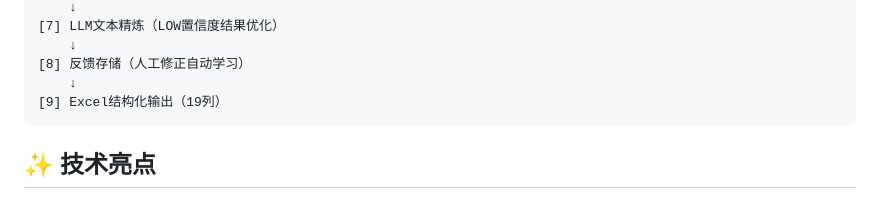
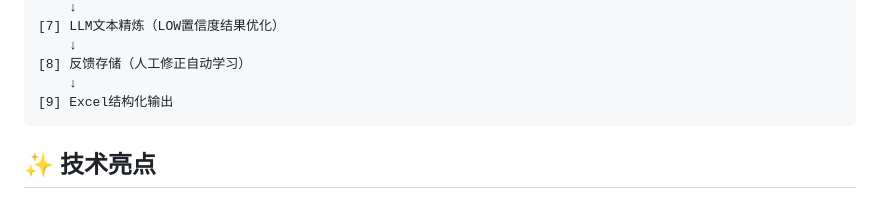
Before and after one commit to hutartar/--F, a Markdown page: README.md, the part around the change. GitHub-like rendering.

Commit message:
Update Excel structured output description
mis

````diff
--- a/README.md
+++ b/README.md
@@ -36,7 +36,7 @@ PDF年报文件
     ↓
 [8] 反馈存储（人工修正自动学习）
     ↓
-[9] Excel结构化输出（19列）
+[9] Excel结构化输出
 ```
 
 ## ✨ 技术亮点
````
